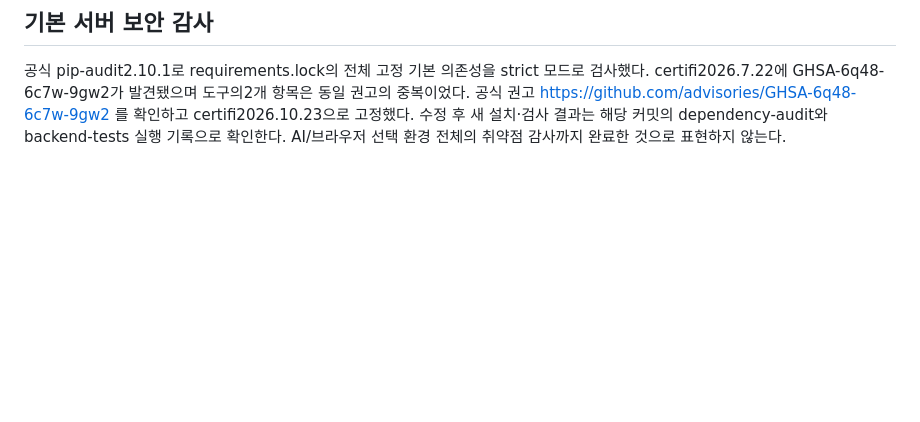
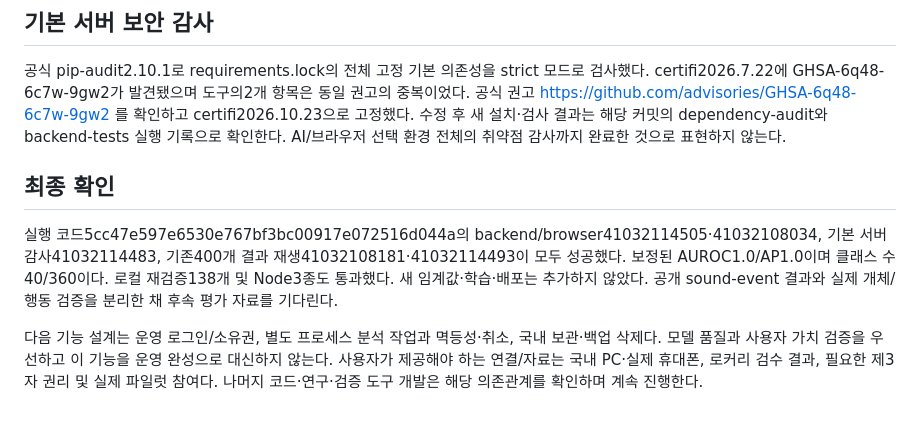
Before and after one commit to coba8002-code/presense-ai, a Markdown page: docs/SELF_DIRECTED_PROGRESS.md, the part around the change. Rendered like a GitHub page; blank space fills up the shorter version.

Commit message:
docs: record verified audio, browser and dependency audit evidence

```diff
--- a/docs/SELF_DIRECTED_PROGRESS.md
+++ b/docs/SELF_DIRECTED_PROGRESS.md
@@ -21,3 +21,8 @@ MDN AbortController https://developer.mozilla.org/en-US/docs/Web/API/AbortContro
 
 ## 기본 서버 보안 감사
 공식 pip-audit2.10.1로 requirements.lock의 전체 고정 기본 의존성을 strict 모드로 검사했다. certifi2026.7.22에 GHSA-6q48-6c7w-9gw2가 발견됐으며 도구의2개 항목은 동일 권고의 중복이었다. 공식 권고 https://github.com/advisories/GHSA-6q48-6c7w-9gw2 를 확인하고 certifi2026.10.23으로 고정했다. 수정 후 새 설치·검사 결과는 해당 커밋의 dependency-audit와 backend-tests 실행 기록으로 확인한다. AI/브라우저 선택 환경 전체의 취약점 감사까지 완료한 것으로 표현하지 않는다.
+
+## 최종 확인
+실행 코드5cc47e597e6530e767bf3bc00917e072516d044a의 backend/browser41032114505·41032108034, 기본 서버 감사41032114483, 기존400개 결과 재생41032108181·41032114493이 모두 성공했다. 보정된 AUROC1.0/AP1.0이며 클래스 수40/360이다. 로컬 재검증138개 및 Node3종도 통과했다. 새 임계값·학습·배포는 추가하지 않았다. 공개 sound-event 결과와 실제 개체/행동 검증을 분리한 채 후속 평가 자료를 기다린다.
+
+다음 기능 설계는 운영 로그인/소유권, 별도 프로세스 분석 작업과 멱등성·취소, 국내 보관·백업 삭제다. 모델 품질과 사용자 가치 검증을 우선하고 이 기능을 운영 완성으로 대신하지 않는다. 사용자가 제공해야 하는 연결/자료는 국내 PC·실제 휴대폰, 로커리 검수 결과, 필요한 제3자 권리 및 실제 파일럿 참여다. 나머지 코드·연구·검증 도구 개발은 해당 의존관계를 확인하며 계속 진행한다.
```
Also changed, not shown: tasks/todo.md (+14 -5 lines).
